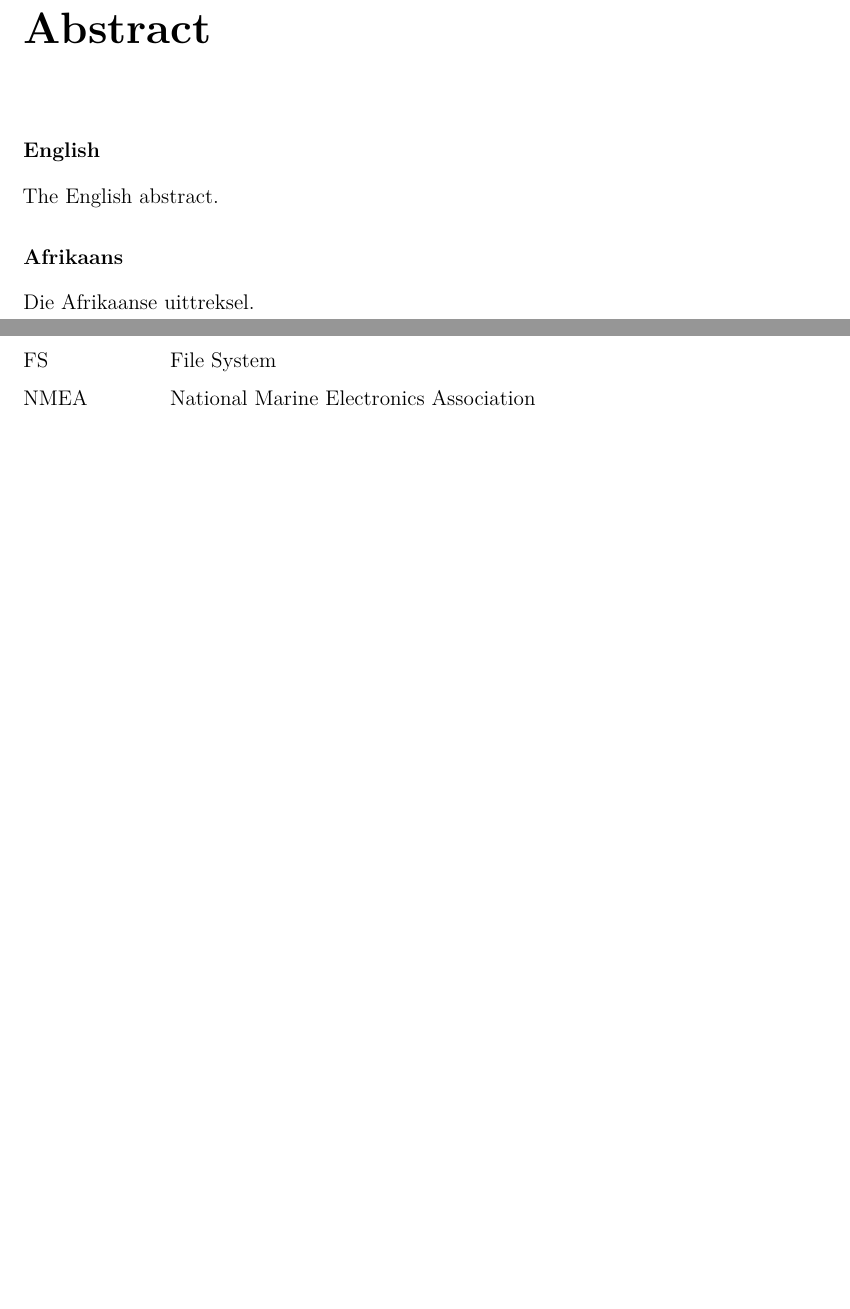
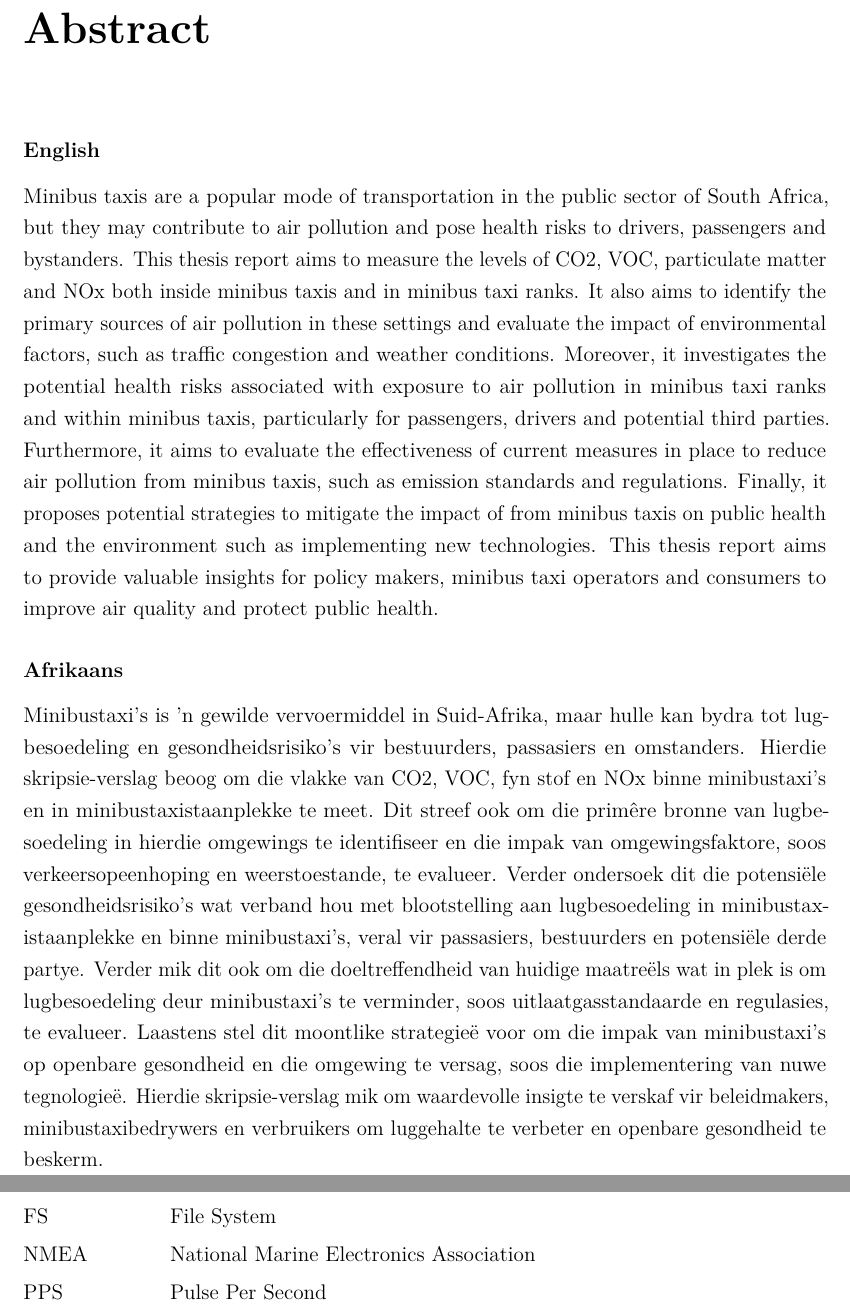
Before and after one commit to nssassassin/Skripsie, a LaTeX thesis (22823700 Thesis.tex, which reads frontmatter/abstract.tex, frontmatter/nomenclature.tex): two parts of pages 5 and 10 of 33, joined at a grey line, cut so that both start at the same text, the shorter picture padded with empty space. Compiled offline with pdfLaTeX.

Commit message:
add abstract
Needs results

```diff
--- a/frontmatter/abstract.tex
+++ b/frontmatter/abstract.tex
@@ -4,12 +4,14 @@
 
 \subsubsection*{English}
 
-The English abstract.
+Minibus taxis are a popular mode of transportation in the public sector of South Africa, but they may contribute to air pollution and pose health risks to drivers, passengers and bystanders. This thesis report aims to measure the levels of CO2, VOC, particulate matter and NOx both inside minibus taxis and in minibus taxi ranks. It also aims to identify the primary sources of air pollution in these settings and evaluate the impact of environmental factors, such as traffic congestion and weather conditions. Moreover, it investigates the potential health risks associated with exposure to air pollution in minibus taxi ranks and within minibus taxis, particularly for passengers, drivers and potential third parties. Furthermore, it aims to evaluate the effectiveness of current measures in place to reduce air pollution from minibus taxis, such as emission standards and regulations. Finally, it proposes potential strategies to mitigate the impact of from minibus taxis on public health and the environment such as implementing new technologies. This thesis report aims to provide valuable insights for policy makers, minibus taxi operators and consumers to improve air quality and protect public health.
+
+
 
 \selectlanguage{afrikaans}
 
 \subsubsection*{Afrikaans}
 
-Die Afrikaanse uittreksel.
+Minibustaxi’s is 'n gewilde vervoermiddel in Suid-Afrika, maar hulle kan bydra tot lugbesoedeling en gesondheidsrisiko’s vir bestuurders, passasiers en omstanders. Hierdie skripsie-verslag beoog om die vlakke van CO2, VOC, fyn stof en NOx binne minibustaxi’s en in minibustaxistaanplekke te meet. Dit streef  ook om die primêre bronne van lugbesoedeling in hierdie omgewings te identifiseer en die impak van omgewingsfaktore, soos verkeersopeenhoping en weerstoestande, te evalueer. Verder ondersoek dit die potensiële gesondheidsrisiko’s wat verband hou met blootstelling aan lugbesoedeling in minibustaxistaanplekke en binne minibustaxi’s, veral vir passasiers, bestuurders en potensiële derde partye. Verder mik dit ook om die doeltreffendheid van huidige maatreëls wat in plek is om lugbesoedeling deur minibustaxi’s te verminder, soos uitlaatgasstandaarde en regulasies, te evalueer. Laastens stel dit moontlike strategieë voor om die impak van minibustaxi’s op openbare gesondheid en die omgewing te versag, soos die implementering van nuwe tegnologieë. Hierdie skripsie-verslag mik om waardevolle insigte te verskaf vir beleidmakers, minibustaxibedrywers en verbruikers om luggehalte te verbeter en openbare gesondheid te beskerm.
 
 \selectlanguage{english}
--- a/frontmatter/nomenclature.tex
+++ b/frontmatter/nomenclature.tex
@@ -61,6 +61,7 @@
 	SD		& Secure Digital\\
 	FS		& File System\\
 	NMEA	& National Marine Electronics Association\\
+	PPS		& Pulse Per Second\\
 
 
 
```
Also changed, not shown: body/DetailSystem.tex (+2 -3 lines), 22823700 Thesis.pdf.
